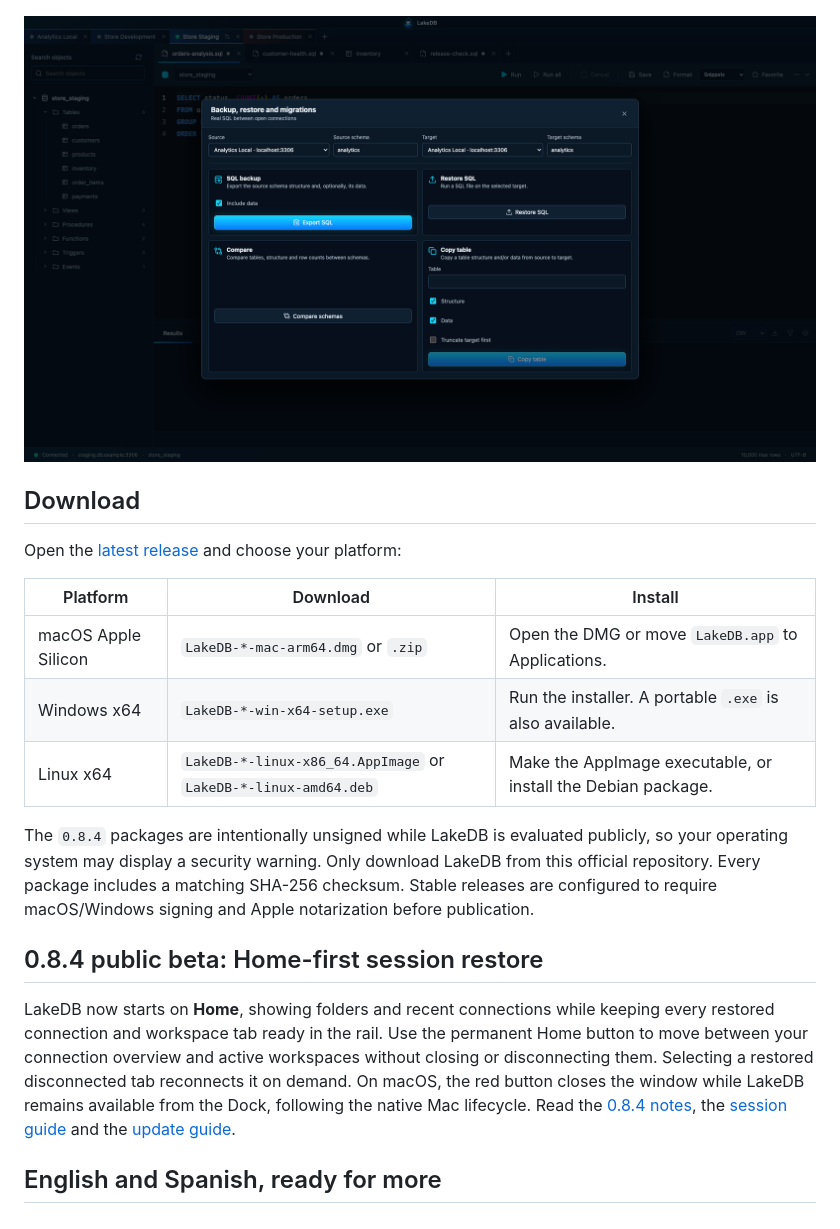
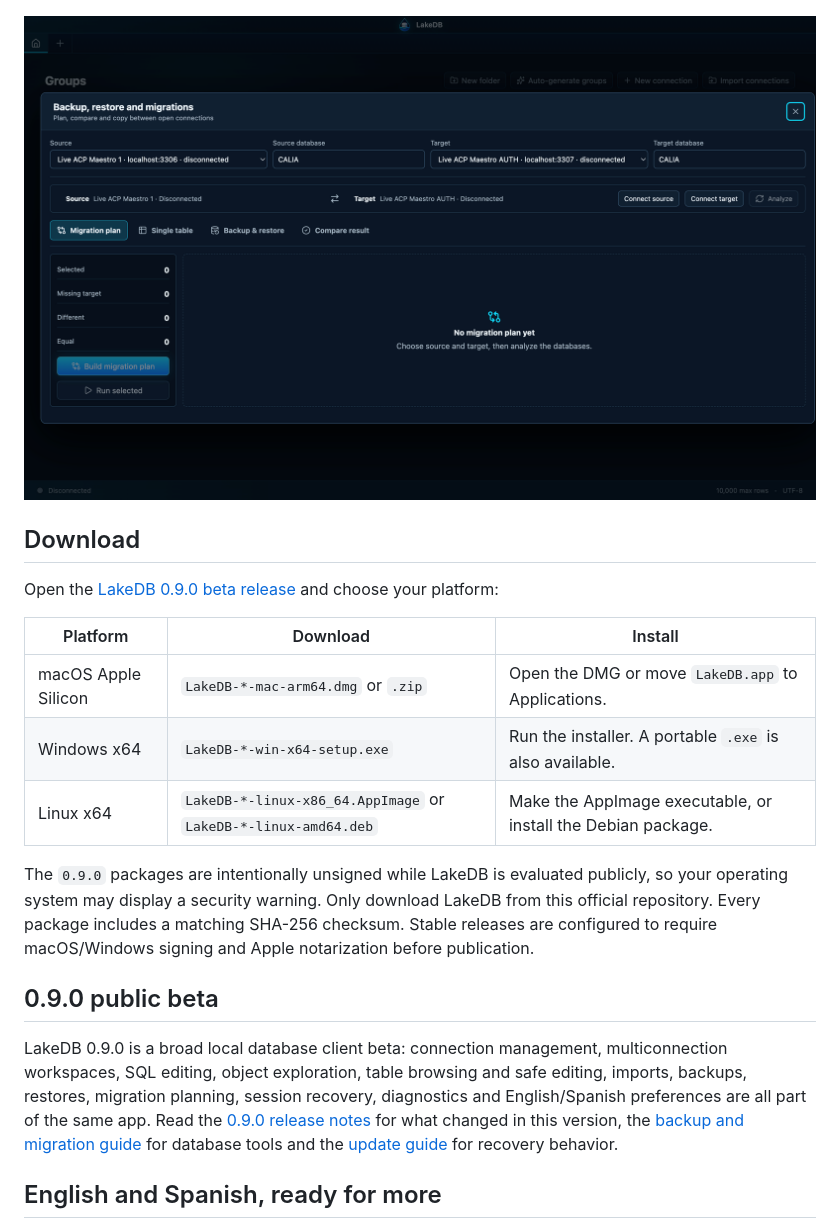
Before and after one commit to DavLagoHern/LakeDB, a Markdown page: README.md, the part around one of its changes. Rendered like a GitHub page; pictures changed too: assets/screenshots/database-tools.png; folded sections open.

Commit message:
docs: publish LakeDB 0.9.0 beta

```diff
--- a/README.md
+++ b/README.md
@@ -72,7 +76,7 @@ Everything runs locally. LakeDB does not send your connections, queries or crede
 
 ## Download
 
-Open the [latest release](https://github.com/DavLagoHern/LakeDB/releases/latest) and choose your platform:
+Open the [LakeDB 0.9.0 beta release](https://github.com/DavLagoHern/LakeDB/releases/tag/v0.9.0) and choose your platform:
 
 | Platform | Download | Install |
 | --- | --- | --- |
@@ -80,11 +84,11 @@ Open the [latest release](https://github.com/DavLagoHern/LakeDB/releases/latest)
 | Windows x64 | `LakeDB-*-win-x64-setup.exe` | Run the installer. A portable `.exe` is also available. |
 | Linux x64 | `LakeDB-*-linux-x86_64.AppImage` or `LakeDB-*-linux-amd64.deb` | Make the AppImage executable, or install the Debian package. |
 
-The `0.8.4` packages are intentionally unsigned while LakeDB is evaluated publicly, so your operating system may display a security warning. Only download LakeDB from this official repository. Every package includes a matching SHA-256 checksum. Stable releases are configured to require macOS/Windows signing and Apple notarization before publication.
+The `0.9.0` packages are intentionally unsigned while LakeDB is evaluated publicly, so your operating system may display a security warning. Only download LakeDB from this official repository. Every package includes a matching SHA-256 checksum. Stable releases are configured to require macOS/Windows signing and Apple notarization before publication.
 
-## 0.8.4 public beta: Home-first session restore
+## 0.9.0 public beta
 
-LakeDB now starts on **Home**, showing folders and recent connections while keeping every restored connection and workspace tab ready in the rail. Use the permanent Home button to move between your connection overview and active workspaces without closing or disconnecting them. Selecting a restored disconnected tab reconnects it on demand. On macOS, the red button closes the window while LakeDB remains available from the Dock, following the native Mac lifecycle. Read the [0.8.4 notes](https://github.com/DavLagoHern/LakeDB/releases/tag/v0.8.4), the [session guide](https://github.com/DavLagoHern/LakeDB/wiki/Appearance-Language-and-Sessions) and the [update guide](https://github.com/DavLagoHern/LakeDB/wiki/Updates-Recovery-and-Restores).
+LakeDB 0.9.0 is a broad local database client beta: connection management, multiconnection workspaces, SQL editing, object exploration, table browsing and safe editing, imports, backups, restores, migration planning, session recovery, diagnostics and English/Spanish preferences are all part of the same app. Read the [0.9.0 release notes](https://github.com/DavLagoHern/LakeDB/releases/tag/v0.9.0) for what changed in this version, the [backup and migration guide](https://github.com/DavLagoHern/LakeDB/wiki/Backup-Import-and-Migrations) for database tools and the [update guide](https://github.com/DavLagoHern/LakeDB/wiki/Updates-Recovery-and-Restores) for recovery behavior.
 
 ## English and Spanish, ready for more
 
```
Also changed, not shown: other parts of README.md (+19 -15 lines), ROADMAP.md (+34 -42 lines), assets/roadmap/lakedb-roadmap-v0.9.0.png (added), assets/screenshots/connections.png, assets/screenshots/home.png, 1 other file.
